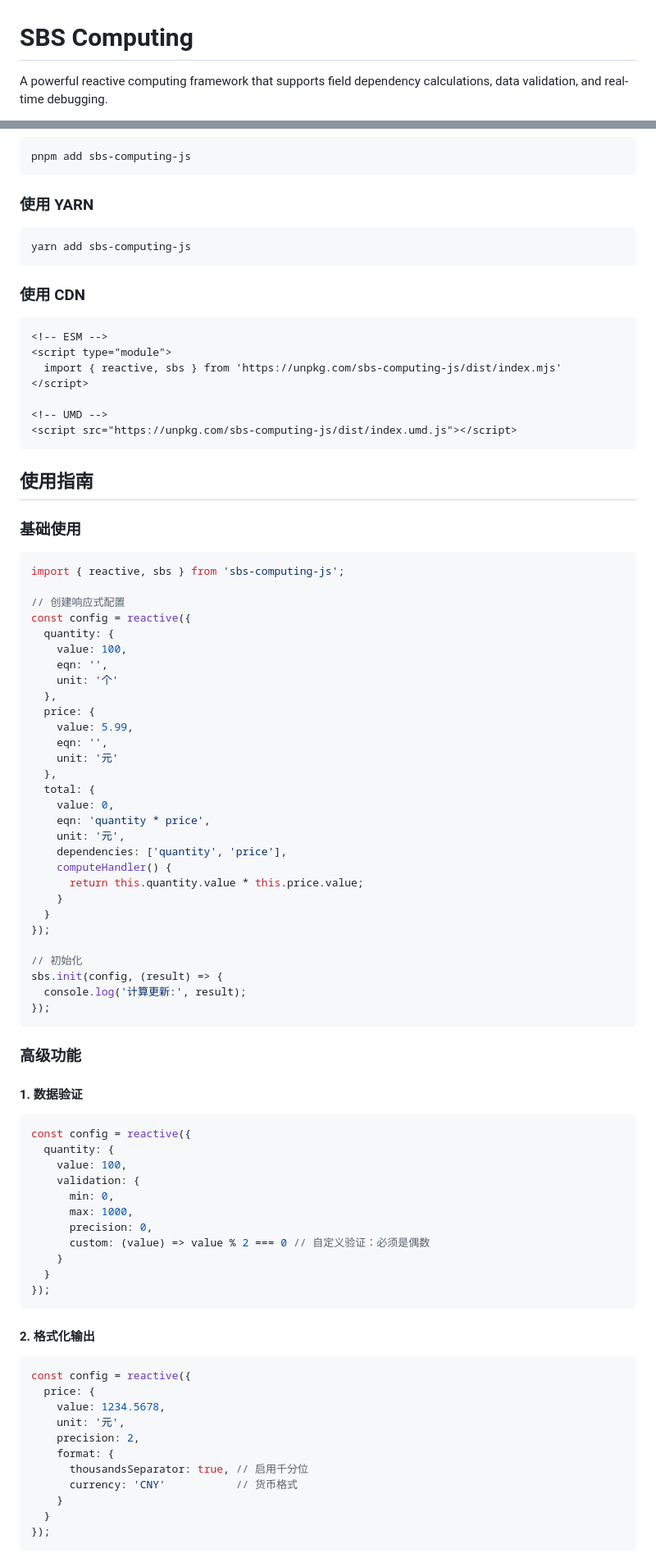
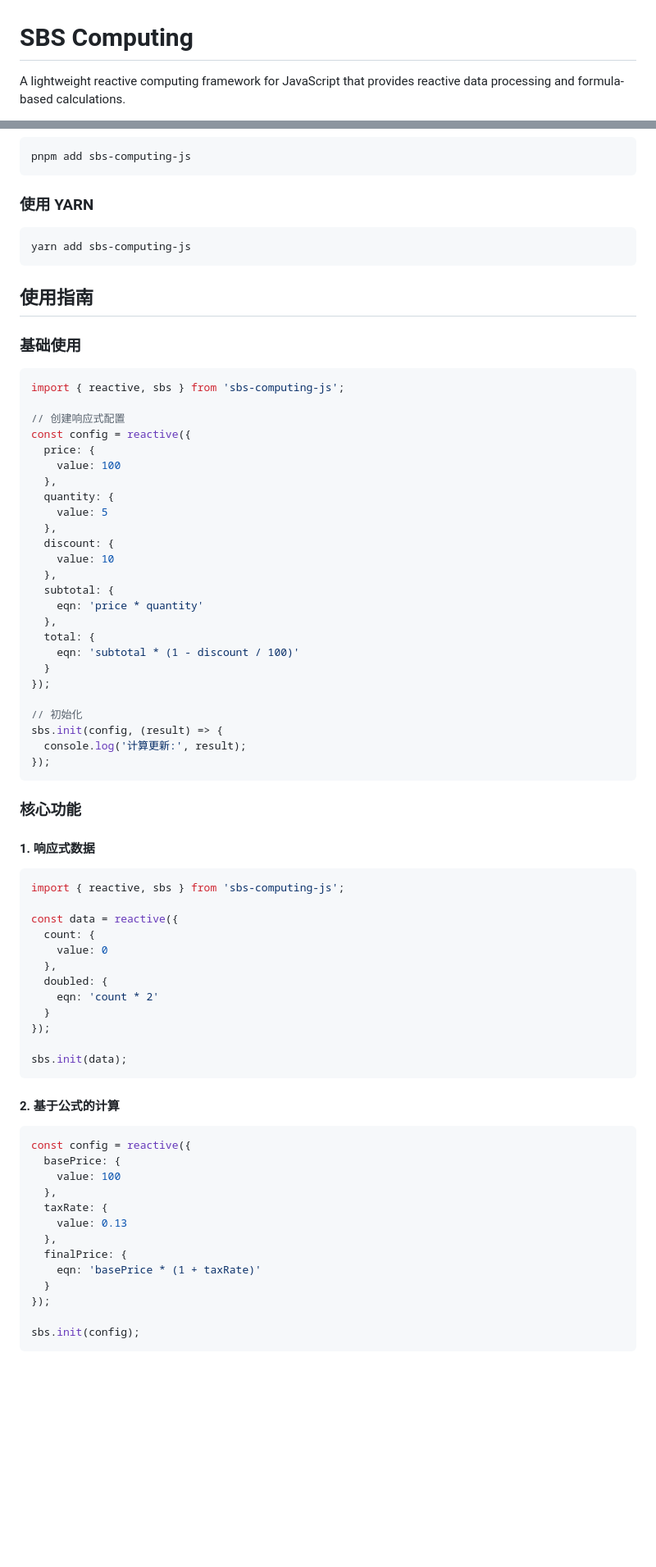
Before and after one commit to PancrasLi/sbs-computing, a Markdown page: README.md, 2 parts joined by grey strips. Shown: that part at 82% size. GitHub-like rendering; blank space fills up the shorter version.

````diff
--- a/README.md
+++ b/README.md
@@ -1,5 +1,5 @@
 # SBS Computing
 
-A powerful reactive computing framework that supports field dependency calculations, data validation, and real-time debugging.
+A lightweight reactive computing framework for JavaScript that provides reactive data processing and formula-based calculations.
 
 [![npm version](https://badge.fury.io/js/sbs-computing-js.svg)](https://www.npmjs.com/package/sbs-computing-js)
@@ -246,17 +168,6 @@ pnpm add sbs-computing-js
 yarn add sbs-computing-js
 ```
 
-### 使用 CDN
-```html
-<!-- ESM -->
-<script type="module">
-  import { reactive, sbs } from 'https://unpkg.com/sbs-computing-js/dist/index.mjs'
-</script>
-
-<!-- UMD -->
-<script src="https://unpkg.com/sbs-computing-js/dist/index.umd.js"></script>
-```
-
 ## 使用指南
 
 ### 基础使用
@@ -265,24 +176,20 @@ import { reactive, sbs } from 'sbs-computing-js';
 
 // 创建响应式配置
 const config = reactive({
+  price: {
+    value: 100
+  },
   quantity: {
-    value: 100,
-    eqn: '',
-    unit: '个'
+    value: 5
   },
-  price: {
-    value: 5.99,
-    eqn: '',
-    unit: '元'
+  discount: {
+    value: 10
+  },
+  subtotal: {
+    eqn: 'price * quantity'
   },
   total: {
-    value: 0,
-    eqn: 'quantity * price',
-    unit: '元',
-    dependencies: ['quantity', 'price'],
-    computeHandler() {
-      return this.quantity.value * this.price.value;
-    }
+    eqn: 'subtotal * (1 - discount / 100)'
   }
 });
 
@@ -292,35 +199,37 @@ sbs.init(config, (result) => {
 });
 ```
 
-### 高级功能
+### 核心功能
 
-#### 1. 数据验证
+#### 1. 响应式数据
+```javascript
+import { reactive, sbs } from 'sbs-computing-js';
+
+const data = reactive({
+  count: {
+    value: 0
+  },
+  doubled: {
+    eqn: 'count * 2'
+  }
+});
+
+sbs.init(data);
+```
+
+#### 2. 基于公式的计算
 ```javascript
 const config = reactive({
-  quantity: {
-    value: 100,
-    validation: {
-      min: 0,
-      max: 1000,
-      precision: 0,
-      custom: (value) => value % 2 === 0 // 自定义验证：必须是偶数
-    }
+  basePrice: {
+    value: 100
+  },
+  taxRate: {
+    value: 0.13
+  },
+  finalPrice: {
+    eqn: 'basePrice * (1 + taxRate)'
   }
 });
+
+sbs.init(config);
 ```
-
-#### 2. 格式化输出
-```javascript
-const config = reactive({
-  price: {
-    value: 1234.5678,
-    unit: '元',
-    precision: 2,
-    format: {
-      thousandsSeparator: true, // 启用千分位
-      currency: 'CNY'           // 货币格式
-    }
-  }
-});
-```
-
````
Also changed, not shown: other parts of README.md (+69 -207 lines).
